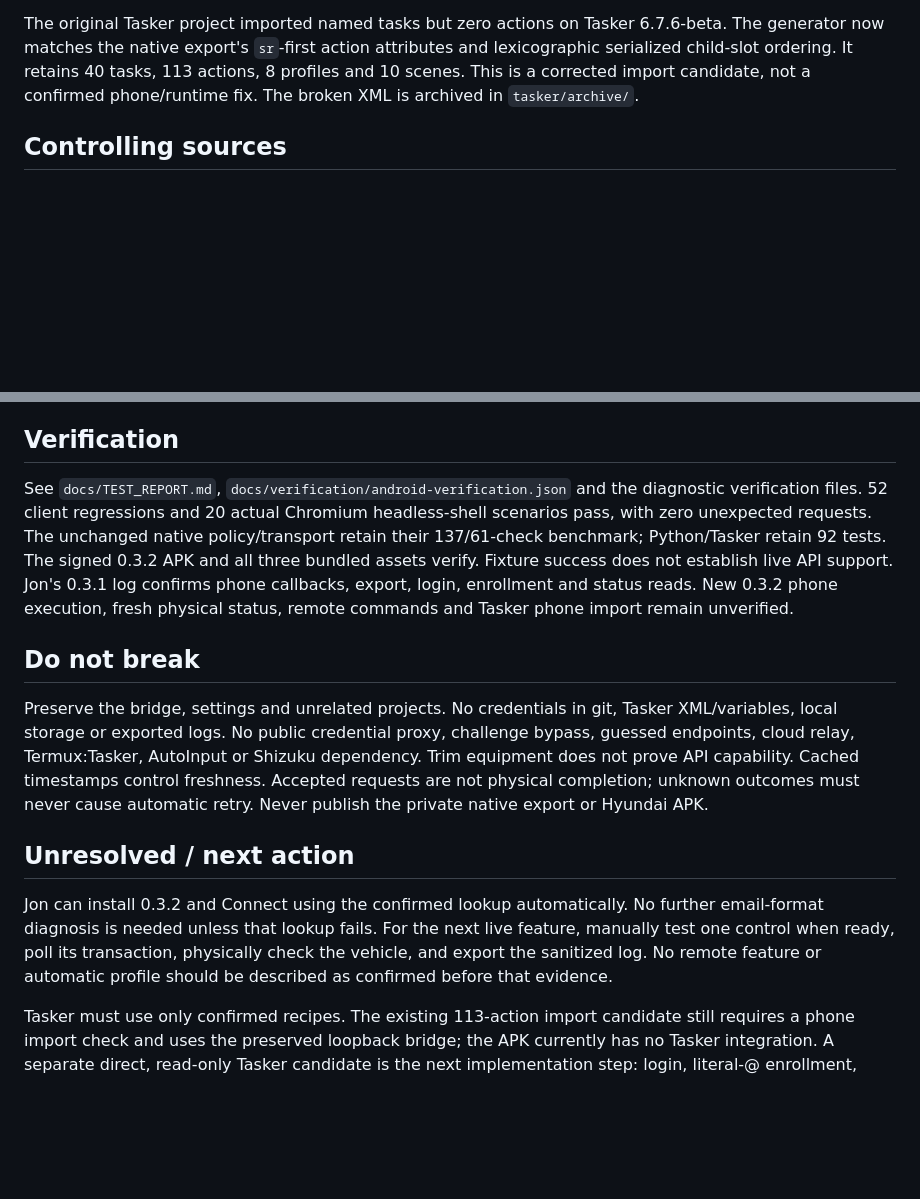
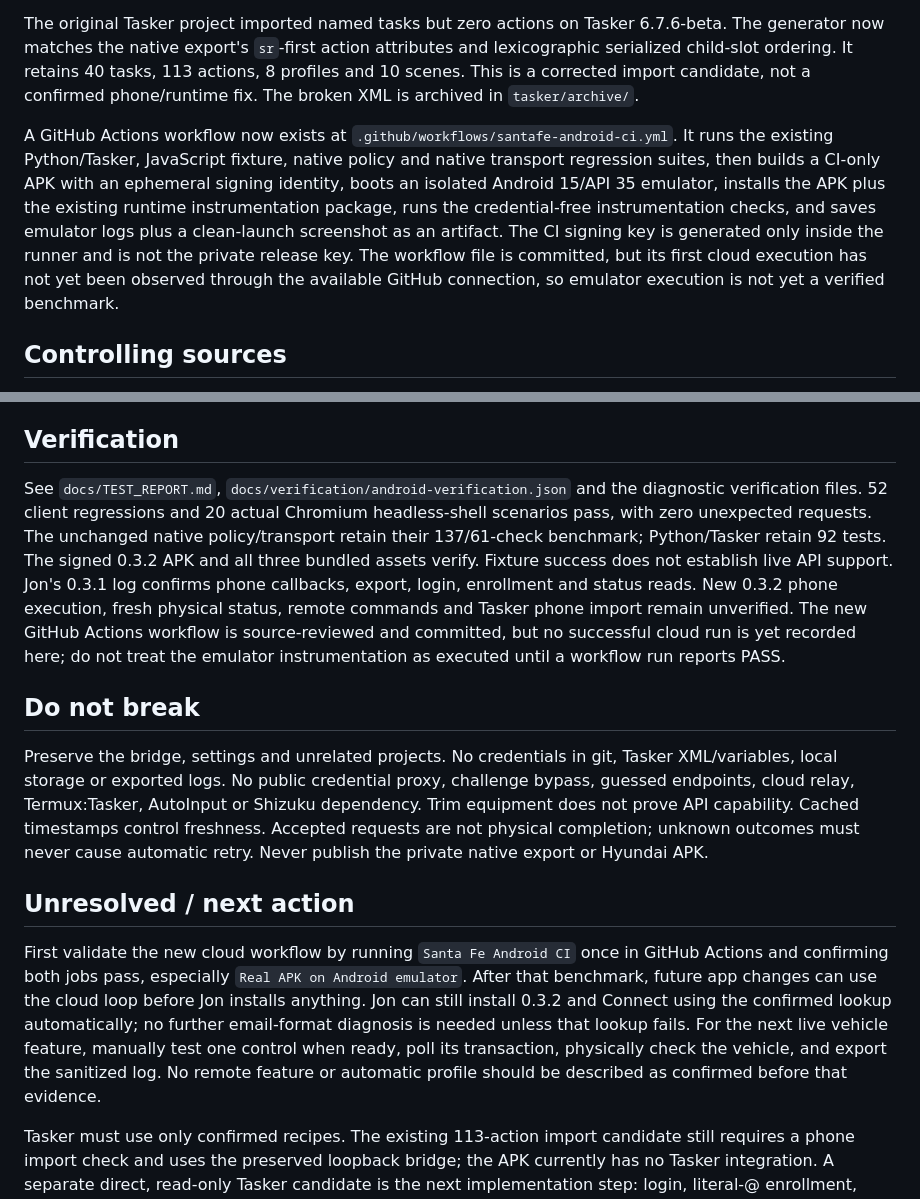
Before and after one commit to to-shreds/Misc, a Markdown page: SantaFe/HANDOFF.md, 2 parts joined by grey strips. Drawn GitHub-style; blank space fills up the shorter version.

Commit message:
Document Santa Fe cloud Android CI harness

```diff
--- a/SantaFe/HANDOFF.md
+++ b/SantaFe/HANDOFF.md
@@ -16,6 +16,8 @@ The user's first browser attempt showed "Browser helper not detected" and a fail
 
 The original Tasker project imported named tasks but zero actions on Tasker 6.7.6-beta. The generator now matches the native export's `sr`-first action attributes and lexicographic serialized child-slot ordering. It retains 40 tasks, 113 actions, 8 profiles and 10 scenes. This is a corrected import candidate, not a confirmed phone/runtime fix. The broken XML is archived in `tasker/archive/`.
 
+A GitHub Actions workflow now exists at `.github/workflows/santafe-android-ci.yml`. It runs the existing Python/Tasker, JavaScript fixture, native policy and native transport regression suites, then builds a CI-only APK with an ephemeral signing identity, boots an isolated Android 15/API 35 emulator, installs the APK plus the existing runtime instrumentation package, runs the credential-free instrumentation checks, and saves emulator logs plus a clean-launch screenshot as an artifact. The CI signing key is generated only inside the runner and is not the private release key. The workflow file is committed, but its first cloud execution has not yet been observed through the available GitHub connection, so emulator execution is not yet a verified benchmark.
+
 ## Controlling sources
 
 Implementation: `to-shreds/Misc/SantaFe` on main. Readiness: `to-shreds/ProjectStatus/projects/santa-fe-control-center/STATUS.md`. Diagnostic request recipes: upstream Hyundai USA source at commit `82801884bdf619c5f2a35ff6bbae1693d2e1a3e8`, recorded in `docs/SOURCES.md` and `docs/verification/diagnostic-api-source.json`. Native Tasker shapes were checked against the private Regex export; only a synthetic sanitized fixture is committed.
@@ -30,7 +32,7 @@ Application ID `com.jon.santafelab`, version `0.3.2`, version code `5`, minSdk26
 
 ## Verification
 
-See `docs/TEST_REPORT.md`, `docs/verification/android-verification.json` and the diagnostic verification files. 52 client regressions and 20 actual Chromium headless-shell scenarios pass, with zero unexpected requests. The unchanged native policy/transport retain their 137/61-check benchmark; Python/Tasker retain 92 tests. The signed 0.3.2 APK and all three bundled assets verify. Fixture success does not establish live API support. Jon's 0.3.1 log confirms phone callbacks, export, login, enrollment and status reads. New 0.3.2 phone execution, fresh physical status, remote commands and Tasker phone import remain unverified.
+See `docs/TEST_REPORT.md`, `docs/verification/android-verification.json` and the diagnostic verification files. 52 client regressions and 20 actual Chromium headless-shell scenarios pass, with zero unexpected requests. The unchanged native policy/transport retain their 137/61-check benchmark; Python/Tasker retain 92 tests. The signed 0.3.2 APK and all three bundled assets verify. Fixture success does not establish live API support. Jon's 0.3.1 log confirms phone callbacks, export, login, enrollment and status reads. New 0.3.2 phone execution, fresh physical status, remote commands and Tasker phone import remain unverified. The new GitHub Actions workflow is source-reviewed and committed, but no successful cloud run is yet recorded here; do not treat the emulator instrumentation as executed until a workflow run reports PASS.
 
 ## Do not break
 
@@ -38,6 +40,6 @@ Preserve the bridge, settings and unrelated projects. No credentials in git, Tas
 
 ## Unresolved / next action
 
-Jon can install 0.3.2 and Connect using the confirmed lookup automatically. No further email-format diagnosis is needed unless that lookup fails. For the next live feature, manually test one control when ready, poll its transaction, physically check the vehicle, and export the sanitized log. No remote feature or automatic profile should be described as confirmed before that evidence.
+First validate the new cloud workflow by running `Santa Fe Android CI` once in GitHub Actions and confirming both jobs pass, especially `Real APK on Android emulator`. After that benchmark, future app changes can use the cloud loop before Jon installs anything. Jon can still install 0.3.2 and Connect using the confirmed lookup automatically; no further email-format diagnosis is needed unless that lookup fails. For the next live vehicle feature, manually test one control when ready, poll its transaction, physically check the vehicle, and export the sanitized log. No remote feature or automatic profile should be described as confirmed before that evidence.
 
 Tasker must use only confirmed recipes. The existing 113-action import candidate still requires a phone import check and uses the preserved loopback bridge; the APK currently has no Tasker integration. A separate direct, read-only Tasker candidate is the next implementation step: login, literal-@ enrollment, cached status, manual status request, disconnect and sanitized export, with session secrets in volatile Java objects rather than persistent Tasker variables. Controls and automatic profiles remain disabled until confirmed. Tasker Java runtime, scenes and phone behavior remain acceptance checks. Do not request credentials in chat or operate a real vehicle from automated tests.
```
